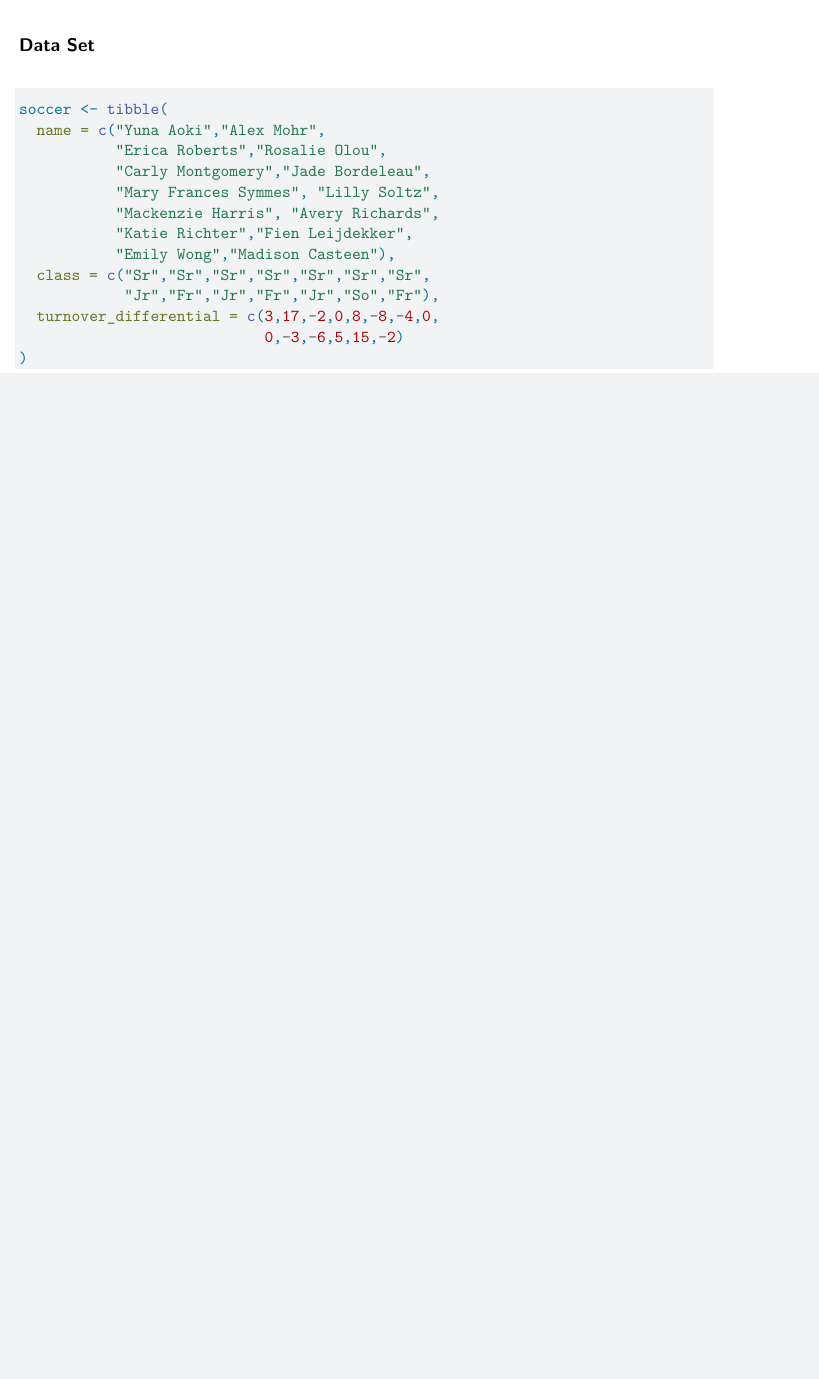
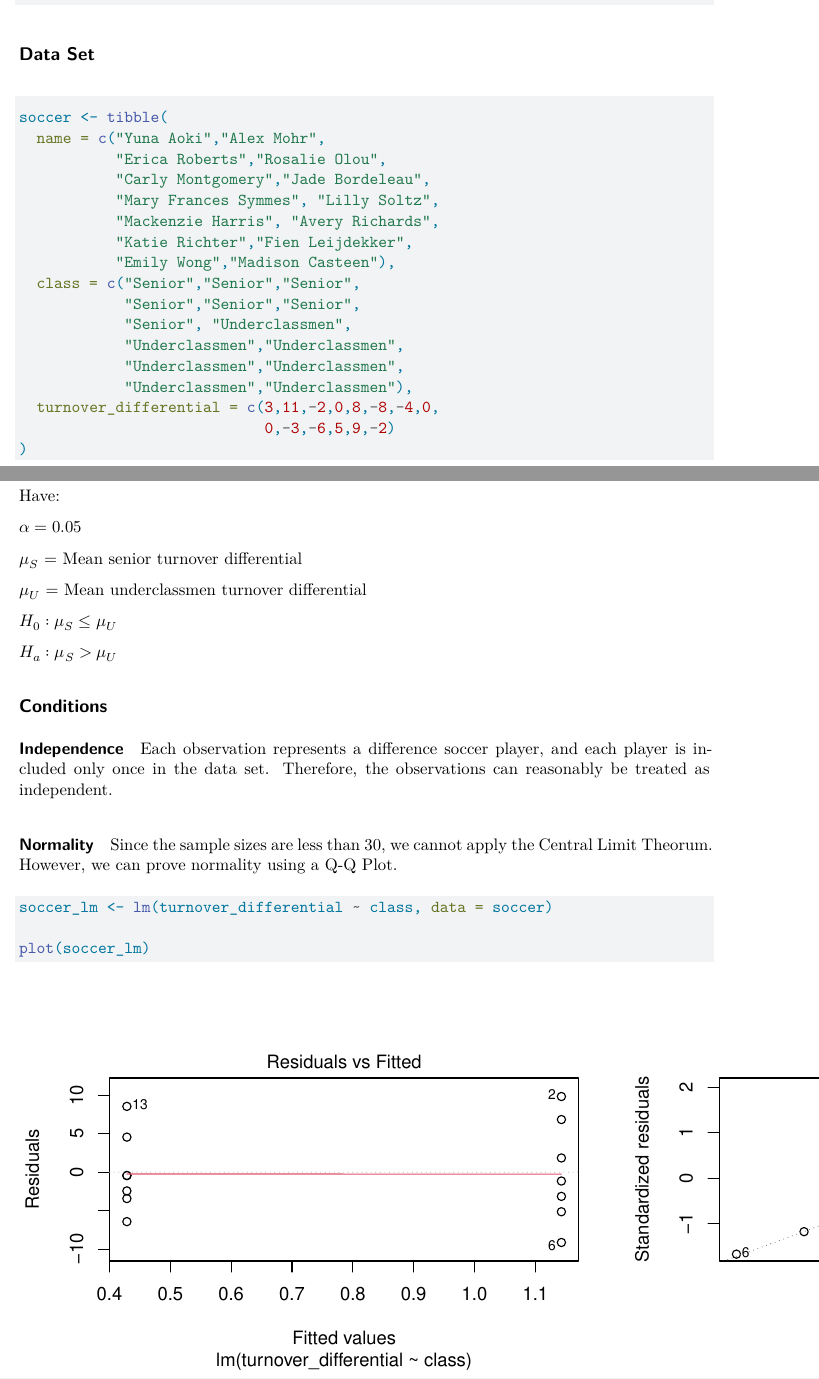
Before and after one commit to TyGarrett-GH/TyGarrettStatisticsExperience, a Quarto document (TyGarrettStatisticsExperience.qmd): part of page 2 of 2 before the commit and two parts of pages 2 and 3 of 5 after it, the two joined at a grey line, cut so that both start at the same text, the shorter picture padded with empty space. Rendered offline with R 4.5, knitr and Pandoc in place of Quarto, then LaTeX, with nearby package versions.

Commit message:
Hypotheses and Conditions completed

````diff
--- a/TyGarrettStatisticsExperience.qmd
+++ b/TyGarrettStatisticsExperience.qmd
@@ -34,9 +41,44 @@ soccer <- tibble(
            "Mackenzie Harris", "Avery Richards",
            "Katie Richter","Fien Leijdekker",
            "Emily Wong","Madison Casteen"),
-  class = c("Sr","Sr","Sr","Sr","Sr","Sr","Sr",
-            "Jr","Fr","Jr","Fr","Jr","So","Fr"),
-  turnover_differential = c(3,17,-2,0,8,-8,-4,0,
-                            0,-3,-6,5,15,-2)
+  class = c("Senior","Senior","Senior",
+            "Senior","Senior","Senior",
+            "Senior", "Underclassmen",
+            "Underclassmen","Underclassmen",
+            "Underclassmen","Underclassmen",
+            "Underclassmen","Underclassmen"),
+  turnover_differential = c(3,11,-2,0,8,-8,-4,0,
+                            0,-3,-6,5,9,-2)
 )
 ```
+
+\newpage
+
+## Hypotheses
+
+Have:
+
+$\alpha = 0.05$
+
+$\mu_S$ = Mean senior turnover differential
+
+$\mu_U$ = Mean underclassmen turnover differential
+
+$H_0: \mu_S \leq \mu_U$
+
+$H_a: \mu_S > \mu_U$
+
+## Conditions
+
+#### Independence
+
+Each observation represents a difference soccer player, and each player is included only once in the data set. Therefore, the observations can reasonably be treated as independent.
+
+#### Normality
+
+Since the sample sizes are less than 30, we cannot apply the Central Limit Theorum. However, we can prove normality using a Q-Q Plot.
+
+```{r}
+soccer_lm <- lm(turnover_differential ~ class, data = soccer)
+
+plot(soccer_lm)
````
Also changed, not shown: TyGarrettStatisticsExperience.pdf, TyGarrettStatisticsExperience.qmd (25 more changed lines).
